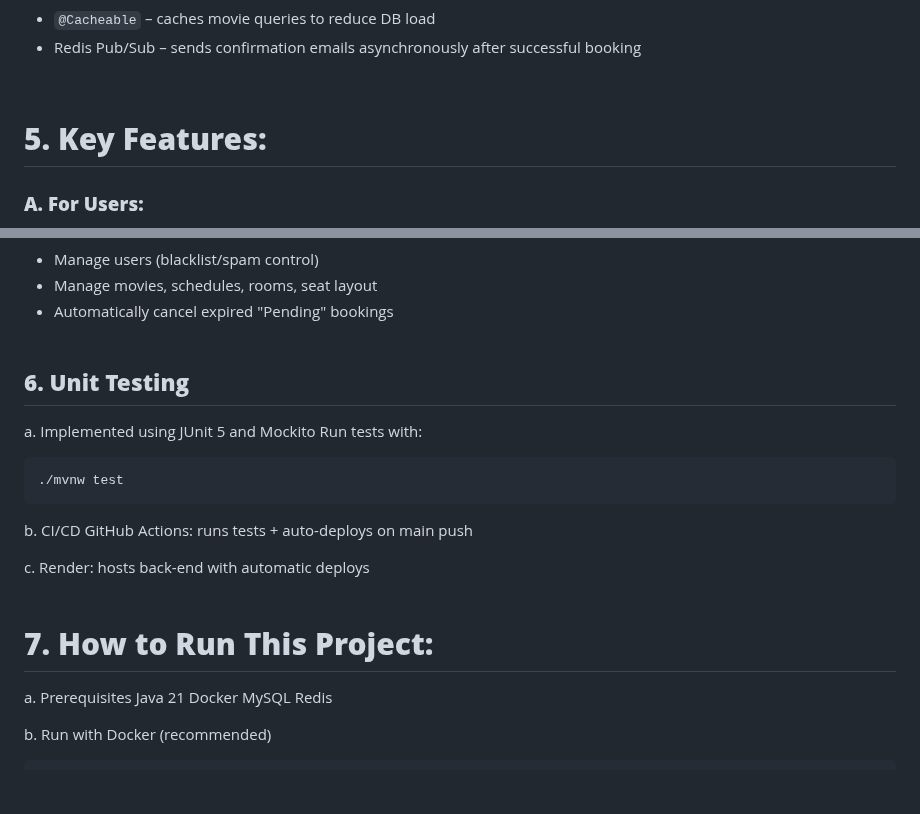
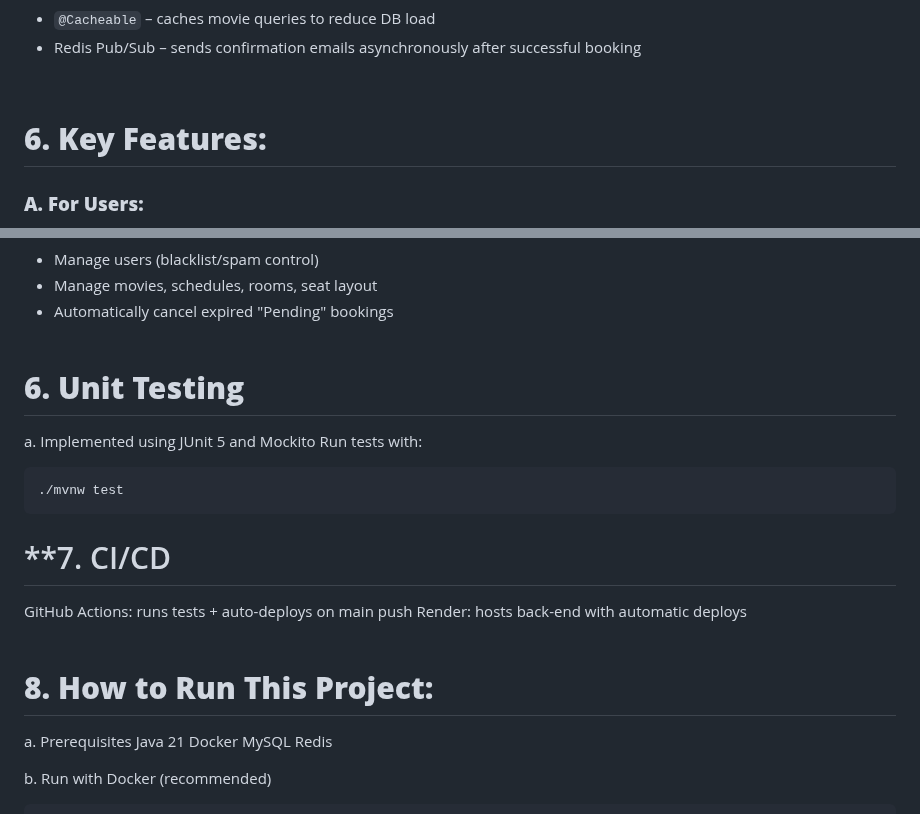
Before and after one commit to phamlinh296/cinego_ticket, a Markdown page: README.md, 2 parts joined by grey strips. Rendered like a GitHub page; blank space fills up the shorter version.

Commit message:
docs: minor fix

````diff
--- a/README.md
+++ b/README.md
@@ -59,7 +59,7 @@ http://localhost:9595
 - Redis Pub/Sub – sends confirmation emails asynchronously after successful booking
 <br/>
 
-# **5. Key Features:**
+# **6. Key Features:**
 ### **A. For Users:**
 - Register, Login, Logout
 - Search movies by name, genre
@@ -74,20 +74,19 @@ http://localhost:9595
 - Automatically cancel expired "Pending" bookings
 <br/><br/>
 
-## **6. Unit Testing**
+# **6. Unit Testing**
 a. Implemented using JUnit 5 and Mockito
 Run tests with:
 ```bash
 ./mvnw test
 ```
 
-b. CI/CD
+# **7. CI/CD
 GitHub Actions: runs tests + auto-deploys on main push
-
-c. Render: hosts back-end with automatic deploys
+Render: hosts back-end with automatic deploys
 <br/><br/>
 
-# **7. How to Run This Project:**
+# **8. How to Run This Project:**
 a. Prerequisites
 Java 21
 Docker
````
